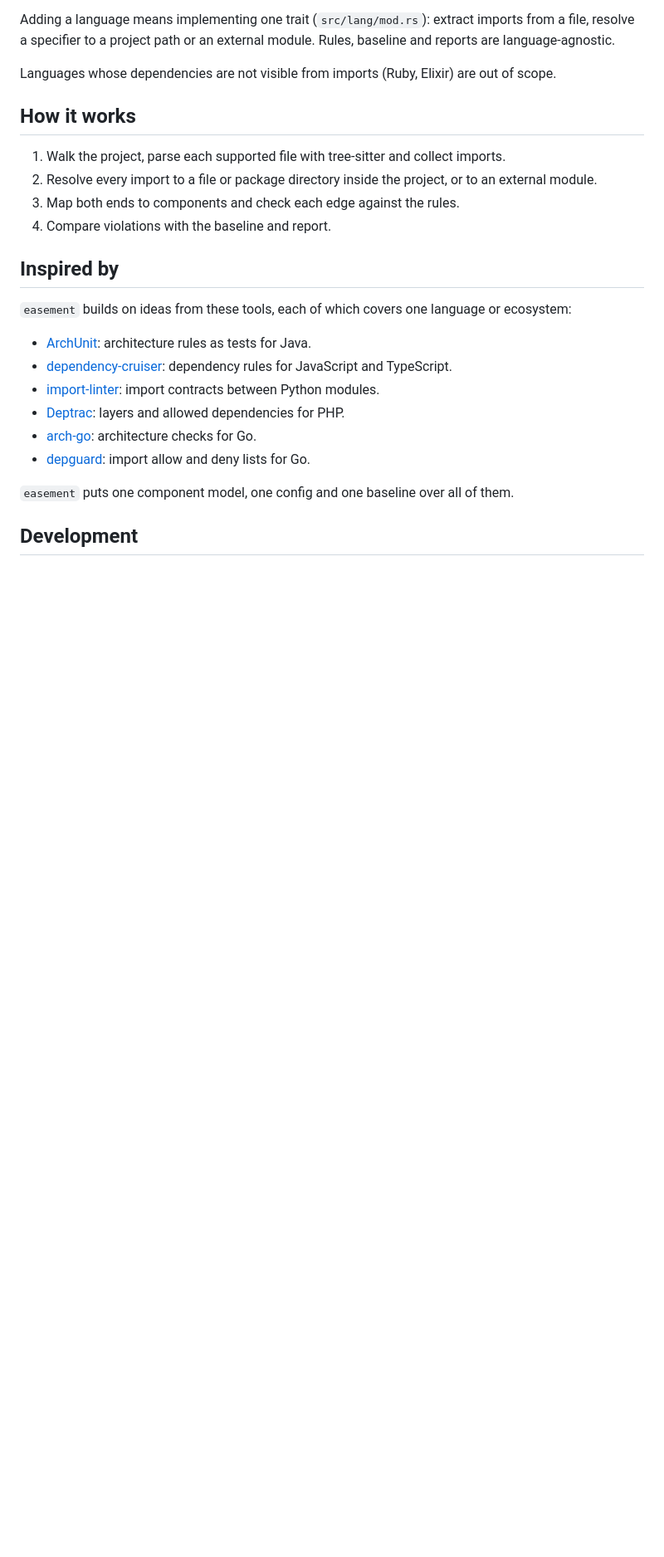
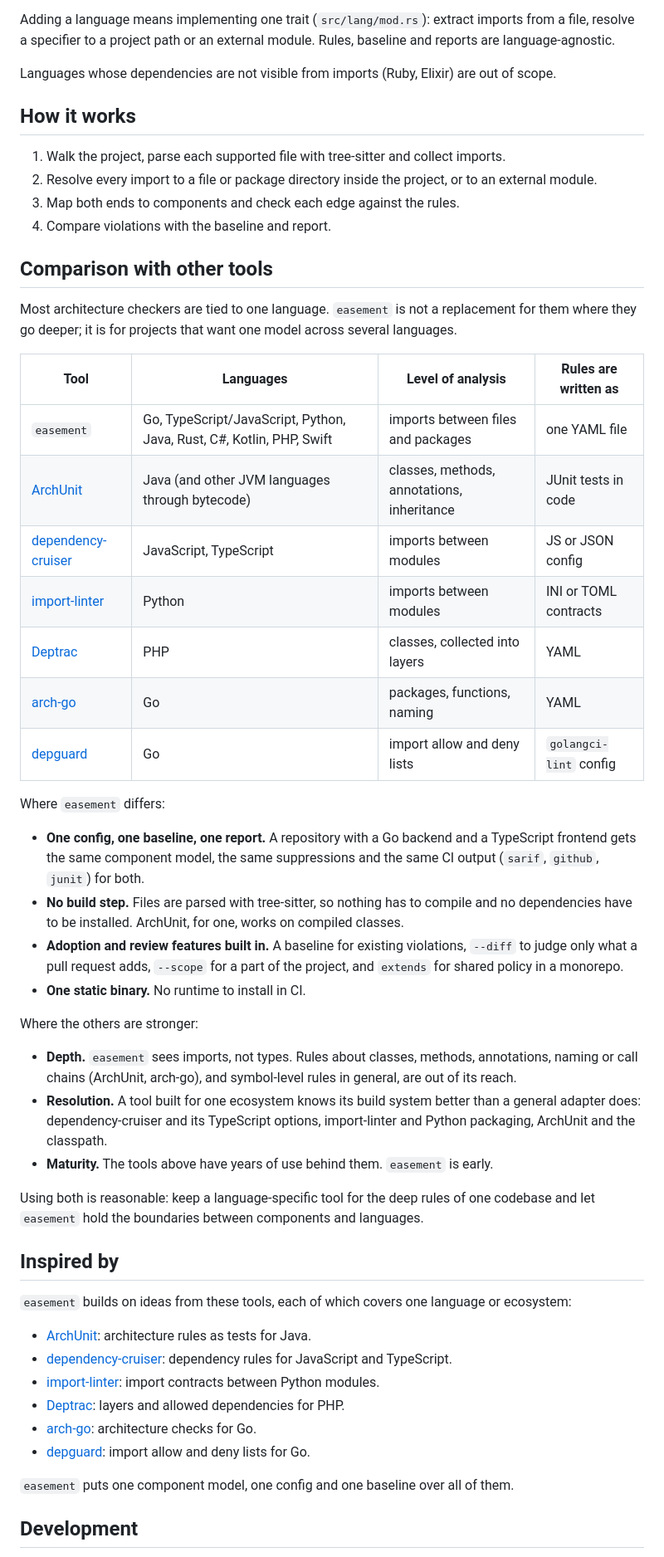
Before and after one commit to mokevnin/easement, a Markdown page: README.md, the part around the change. Shown at 83% size. GitHub-like rendering; blank space fills up the shorter version.

Commit message:
docs: compare easement with existing architecture tools (#10)
Co-authored-by: Claude Sonnet 5.5 <noreply@anthropic.com>

```diff
--- a/README.md
+++ b/README.md
@@ -342,6 +342,35 @@ Languages whose dependencies are not visible from imports (Ruby, Elixir) are out
 3. Map both ends to components and check each edge against the rules.
 4. Compare violations with the baseline and report.
 
+## Comparison with other tools
+
+Most architecture checkers are tied to one language. `easement` is not a replacement for them where they go deeper; it is for projects that want one model across several languages.
+
+| Tool | Languages | Level of analysis | Rules are written as |
+| --- | --- | --- | --- |
+| `easement` | Go, TypeScript/JavaScript, Python, Java, Rust, C#, Kotlin, PHP, Swift | imports between files and packages | one YAML file |
+| [ArchUnit](https://www.archunit.org/) | Java (and other JVM languages through bytecode) | classes, methods, annotations, inheritance | JUnit tests in code |
+| [dependency-cruiser](https://github.com/sverweij/dependency-cruiser) | JavaScript, TypeScript | imports between modules | JS or JSON config |
+| [import-linter](https://github.com/seddonym/import-linter) | Python | imports between modules | INI or TOML contracts |
+| [Deptrac](https://github.com/deptrac/deptrac) | PHP | classes, collected into layers | YAML |
+| [arch-go](https://github.com/arch-go/arch-go) | Go | packages, functions, naming | YAML |
+| [depguard](https://github.com/OpenPeeDeeP/depguard) | Go | import allow and deny lists | `golangci-lint` config |
+
+Where `easement` differs:
+
+- **One config, one baseline, one report.** A repository with a Go backend and a TypeScript frontend gets the same component model, the same suppressions and the same CI output (`sarif`, `github`, `junit`) for both.
+- **No build step.** Files are parsed with tree-sitter, so nothing has to compile and no dependencies have to be installed. ArchUnit, for one, works on compiled classes.
+- **Adoption and review features built in.** A baseline for existing violations, `--diff` to judge only what a pull request adds, `--scope` for a part of the project, and `extends` for shared policy in a monorepo.
+- **One static binary.** No runtime to install in CI.
+
+Where the others are stronger:
+
+- **Depth.** `easement` sees imports, not types. Rules about classes, methods, annotations, naming or call chains (ArchUnit, arch-go), and symbol-level rules in general, are out of its reach.
+- **Resolution.** A tool built for one ecosystem knows its build system better than a general adapter does: dependency-cruiser and its TypeScript options, import-linter and Python packaging, ArchUnit and the classpath.
+- **Maturity.** The tools above have years of use behind them. `easement` is early.
+
+Using both is reasonable: keep a language-specific tool for the deep rules of one codebase and let `easement` hold the boundaries between components and languages.
+
 ## Inspired by
 
 `easement` builds on ideas from these tools, each of which covers one language or ecosystem:
```
